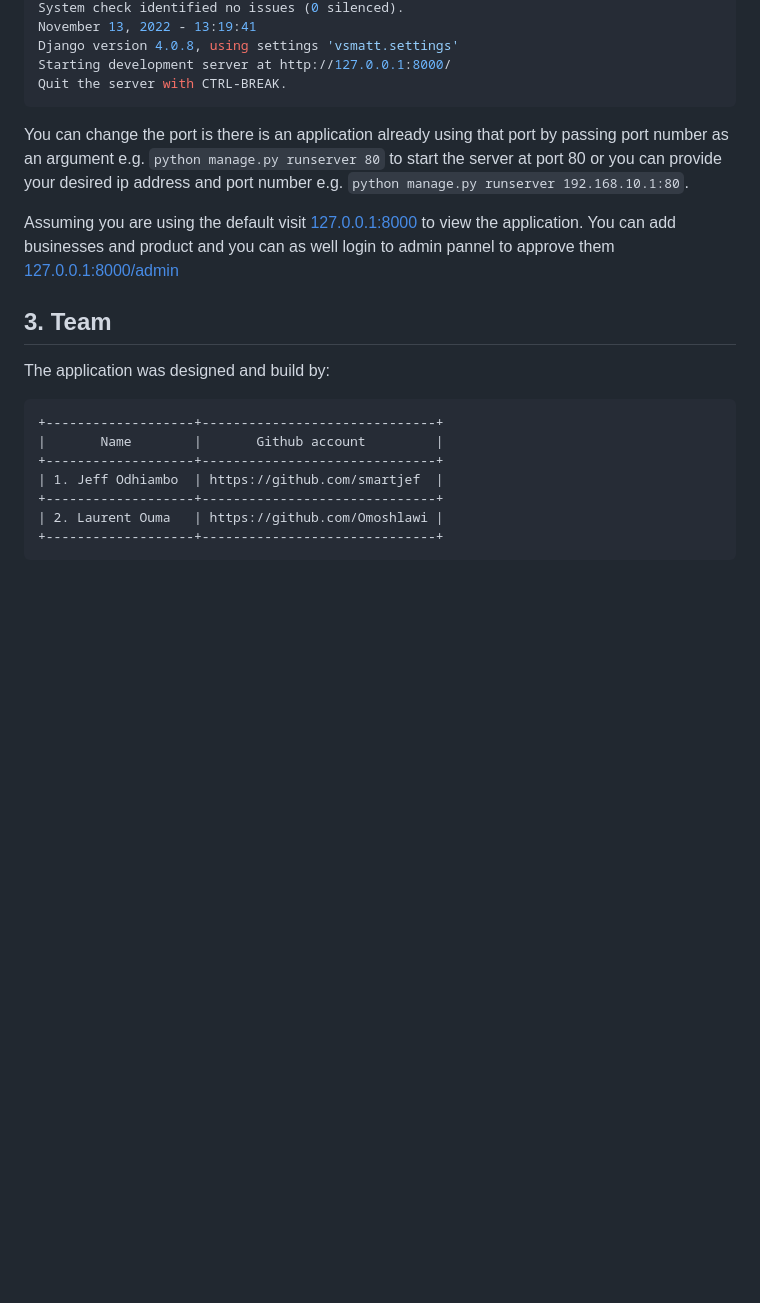
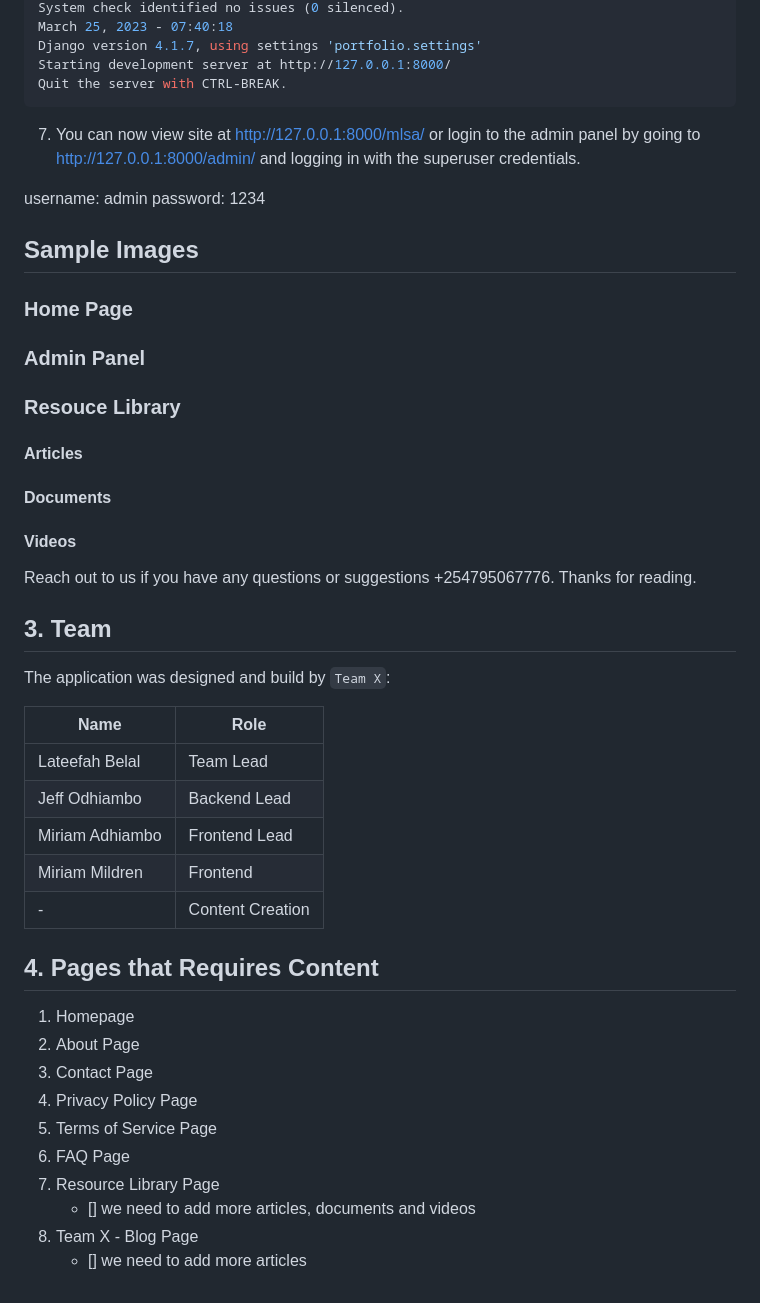
Before and after one commit to CinnamonXI/Team-X, a Markdown page: README.md, the part around one of its changes. GitHub-like rendering; blank space fills up the shorter version.

````diff
--- a/README.md
+++ b/README.md
@@ -35,21 +72,53 @@ Performing system checks...
 System check identified no issues (0 silenced).
-November 13, 2022 - 13:19:41
-Django version 4.0.8, using settings 'vsmatt.settings'
+March 25, 2023 - 07:40:18
+Django version 4.1.7, using settings 'portfolio.settings'
 Starting development server at http://127.0.0.1:8000/
 Quit the server with CTRL-BREAK.
 ```
-You can change the port is there is an application already using that port by passing port number as an argument e.g. `python manage.py runserver 80` to start the server at port 80 or you can provide your desired ip address and port number e.g. `python manage.py runserver 192.168.10.1:80`.
 
-Assuming you are using the default visit [127.0.0.1:8000](http://127.0.0.1:8000) to view the application. You can add businesses and product and you can as well login to admin pannel to approve them [127.0.0.1:8000/admin](http://127.0.0.1:8000/admin)
+7. You can now view site at http://127.0.0.1:8000/mlsa/ or login to the admin panel by going to http://127.0.0.1:8000/admin/ and logging in with the superuser credentials.
+
+username: admin
+password: 1234
+
+## Sample Images
+
+### Home Page
+
+### Admin Panel
+
+### Resouce Library
+
+#### Articles
+
+#### Documents
+
+#### Videos
 
 
+
+Reach out to us if you have any questions or suggestions +254795067776. Thanks for reading.
+
 ## 3. Team
-The application was designed and build by:
+The application was designed and build by `Team X`:
 
-    +-------------------+------------------------------+
-    |       Name        |       Github account         |
-    +-------------------+------------------------------+
-    | 1. Jeff Odhiambo  | https://github.com/smartjef  |
-    +-------------------+------------------------------+
-    | 2. Laurent Ouma   | https://github.com/Omoshlawi |
-    +-------------------+------------------------------+
+| Name | Role |
+| --- | --- |
+| Lateefah Belal | Team Lead |
+| Jeff Odhiambo | Backend Lead |
+| Miriam Adhiambo | Frontend Lead |
+| Miriam Mildren | Frontend |
+| - | Content Creation |
+
+## 4. Pages that Requires Content
+1. Homepage
+2. About Page
+3. Contact Page
+4. Privacy Policy Page
+5. Terms of Service Page
+6. FAQ Page
+7. Resource Library Page
+    <!-- Todo list -->
+    - [] we need to add more articles, documents and videos
+8. Team X - Blog Page
+    - [] we need to add more articles
````
Also changed, not shown: other parts of README.md (+57 -20 lines).
